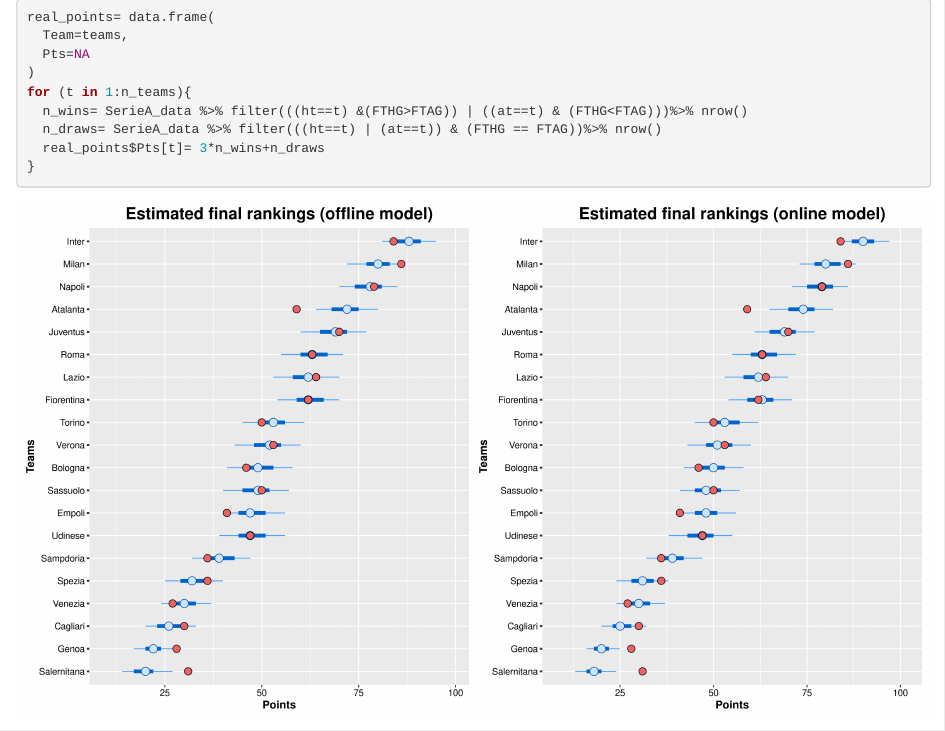
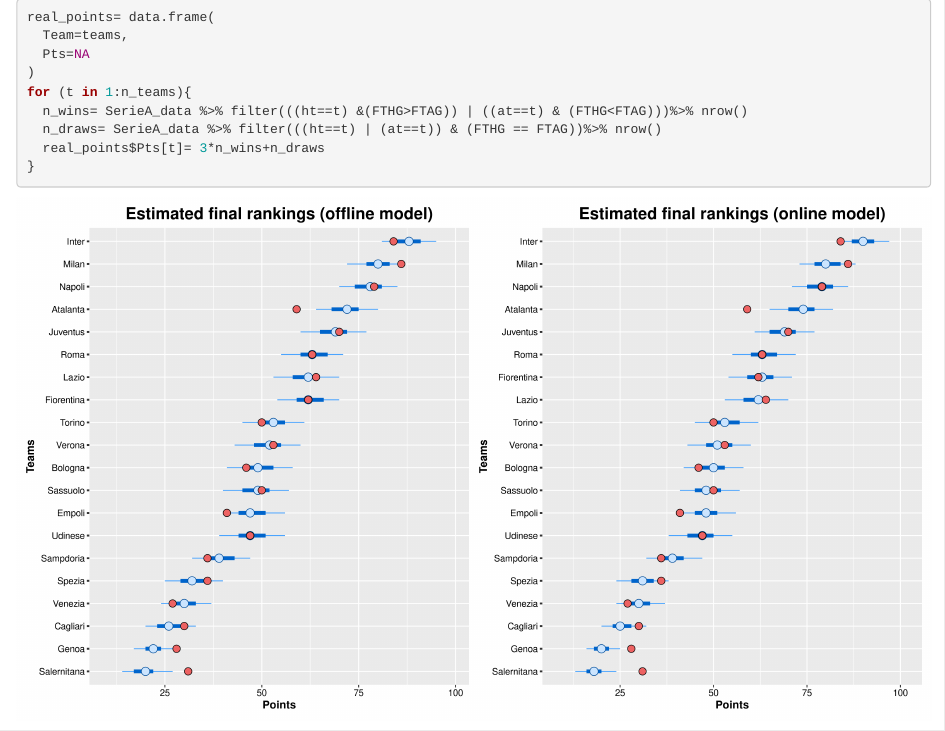
Before and after one commit to giuliofantuzzi/BayesianFootballModelling, an R Markdown document (report/report.Rmd): the page in a window 1100 px wide, from 10110 px down. Rendered offline with R 4.5, knitr and Pandoc, with nearby package versions; drawn as R Markdown's standard HTML page in place of the format the file asks for; some code elsewhere in the file could not run offline.

Commit message:
Corrected typo

````diff
--- a/report/report.Rmd
+++ b/report/report.Rmd
@@ -1453,15 +1453,22 @@
 ```{r,echo=F}
 color_scheme_set("brightblue")
 # Lazy passages to re-order columns basing on their mean
-ordered_teams<- final_pts_offline %>%
+ordered_teams_offline<- final_pts_offline %>%
+  summarise_all(mean) %>%
+  round() %>%
+  gather() %>%
+  arrange(desc(value)) %>%
+  pull(key)
+
+ordered_teams_online<- final_pts_online %>%
   summarise_all(mean) %>%
   round() %>%
   gather() %>%
   arrange(desc(value)) %>%
   pull(key)
 # Reorder columns based on mean points
-final_pts_offline <- final_pts_offline[, ordered_teams]
-final_pts_online <- final_pts_online[, ordered_teams]
+final_pts_offline <- final_pts_offline[, ordered_teams_offline]
+final_pts_online <- final_pts_online[, ordered_teams_online]
 ```
 
 
````
